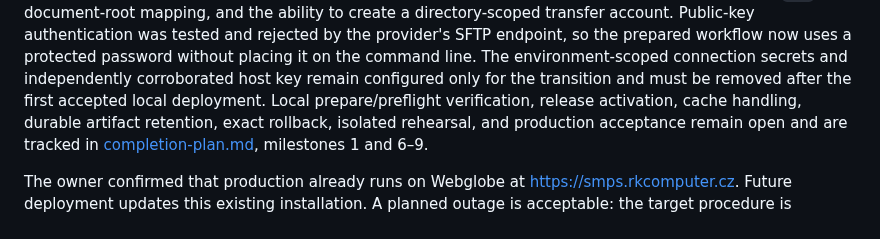
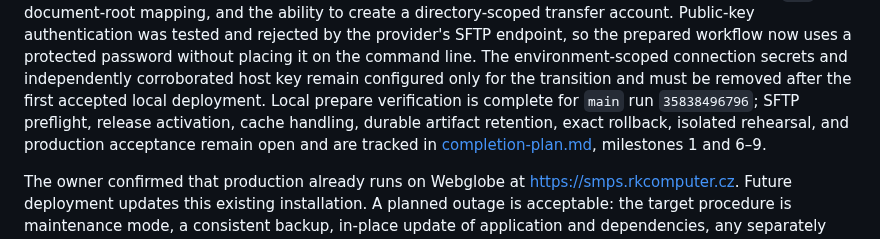
Before and after one commit to vrapa/smps, a Markdown page: docs/deployment.md, the part around the change. Drawn GitHub-style.

```diff
--- a/docs/deployment.md
+++ b/docs/deployment.md
@@ -18,7 +18,7 @@ SFTP endpoint, so the prepared workflow now uses a protected password without
 placing it on the command line. The environment-scoped connection secrets and
 independently corroborated host key remain configured only for the transition
 and must be removed after the first accepted local deployment. Local
-prepare/preflight verification,
+prepare verification is complete for `main` run `35838496796`; SFTP preflight,
 release activation, cache handling, durable artifact
 retention, exact rollback, isolated rehearsal, and production acceptance remain
 open and are tracked in
```
Also changed, not shown: docs/completion-plan.md (+18 -11 lines), docs/webglobe-capability-checklist.md (+4 -2 lines).
